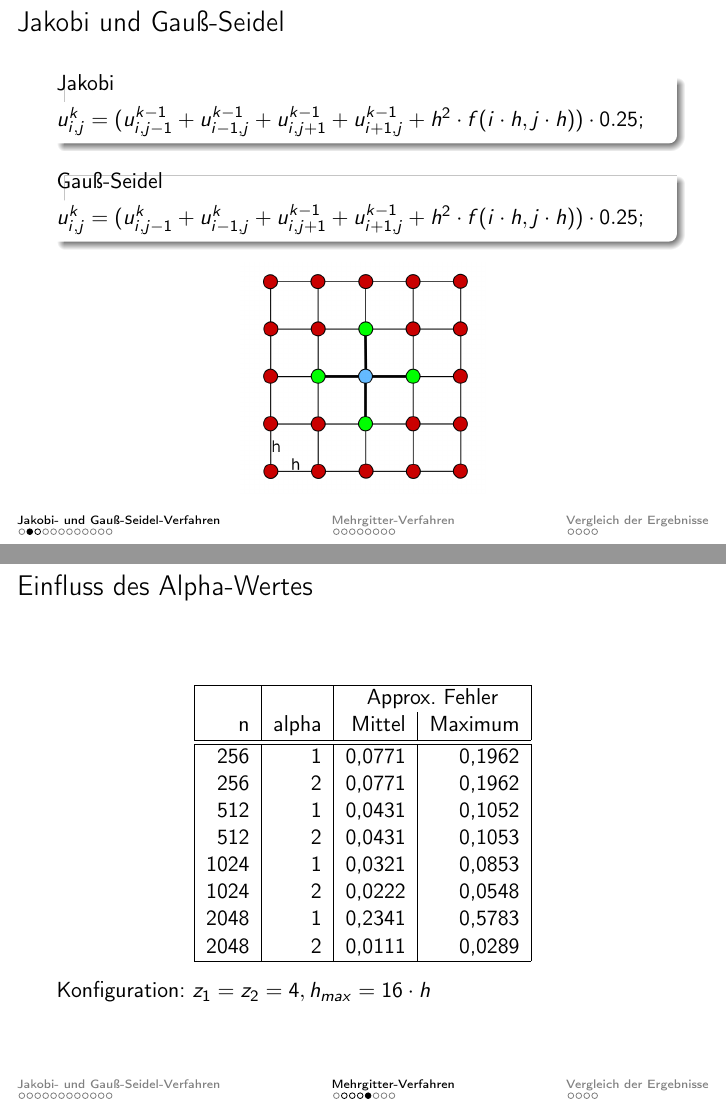
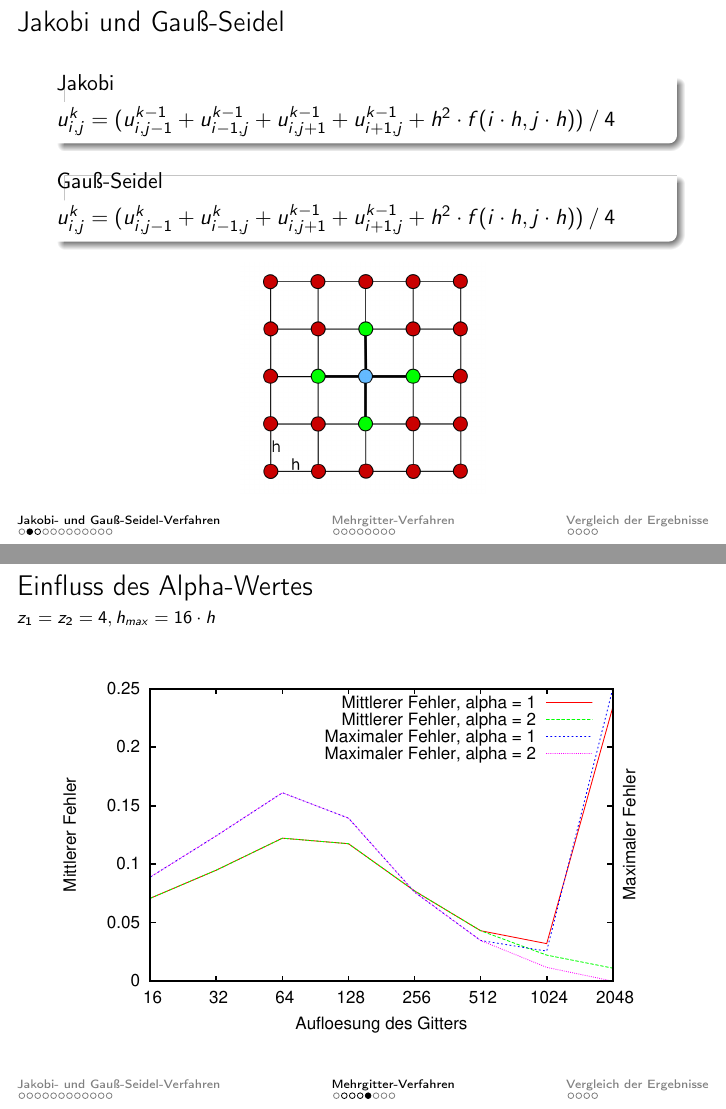
Before and after one commit to mlessmann/MCP, LaTeX slides (doc/Praesentation.tex): pages 4 and 19 of 35, joined at a grey line. Compiled offline with pdfLaTeX.

Commit message:
Fehler Mehrgitter geplottet.

```diff
--- a/doc/Praesentation.tex
+++ b/doc/Praesentation.tex
@@ -63,12 +63,12 @@
     \begin{block}{Jakobi}
         \(u_{i,j}^{k} = (u_{i,j-1}^{k-1} + u_{i-1,j}^{k-1}
                        + u_{i,j+1}^{k-1} + u_{i+1,j}^{k-1}
-                       + h^2 \cdot f(i \cdot h, j \cdot h)) \cdot 0.25;\)
+                       + h^2 \cdot f(i \cdot h, j \cdot h)) \mathbin{/} 4\)
     \end{block}
     \begin{block}{Gauß-Seidel}
         \(u_{i,j}^{k} = (u_{i,j-1}^{k} + u_{i-1,j}^{k}
                        + u_{i,j+1}^{k-1} + u_{i+1,j}^{k-1}
-                       + h^2 \cdot f(i \cdot h, j \cdot h)) \cdot 0.25;\)
+                       + h^2 \cdot f(i \cdot h, j \cdot h)) \mathbin{/} 4\)
     \end{block}
     \begin{center}
         \includegraphics[width=0.4\textwidth]{jakobi-grid}
@@ -85,9 +85,9 @@
     \end{block}
     \begin{block}{Qualitätsmetriken}
         \begin{itemize}
-            \item Laufzeit
             \item Maximaler Fehler zur analytischen Lösung
             \item Mittlerer Fehler zur analytischen Lösung
+            \item Laufzeit des Algorithmus
         \end{itemize}
     \end{block}
 \end{frame}
@@ -228,21 +228,8 @@
 
 \begin{frame}
     \frametitle{Einfluss des Alpha"=Wertes}
-    \begin{center}
-    \begin{tabular}{|r|r|r|r|} \hline
-    & & \multicolumn{2}{c|}{Approx. Fehler} \\
-    n    & alpha & Mittel & Maximum \\ \hline \hline
-    256  & 1     & 0,0771 & 0,1962  \\
-    256  & 2     & 0,0771 & 0,1962  \\
-    512  & 1     & 0,0431 & 0,1052  \\
-    512  & 2     & 0,0431 & 0,1053  \\
-    1024 & 1     & 0,0321 & 0,0853  \\
-    1024 & 2     & 0,0222 & 0,0548  \\
-    2048 & 1     & 0,2341 & 0,5783  \\
-    2048 & 2     & 0,0111 & 0,0289  \\ \hline
-    \end{tabular}
-    \end{center}
-    Konfiguration: \(z_1 = z_2 = 4, h_{max} = 16 \cdot h\)
+    \framesubtitle{\(z_1 = z_2 = 4, h_{max} = 16 \cdot h\)}
+    \includegraphics[width=\textwidth]{plots/fehlermehrgitter}
 \end{frame}
 
 \subsection{Grafisches Beispiel}
```
Also changed, not shown: doc/plots/fehlermehrgitter.eps (added), 1 other file.
